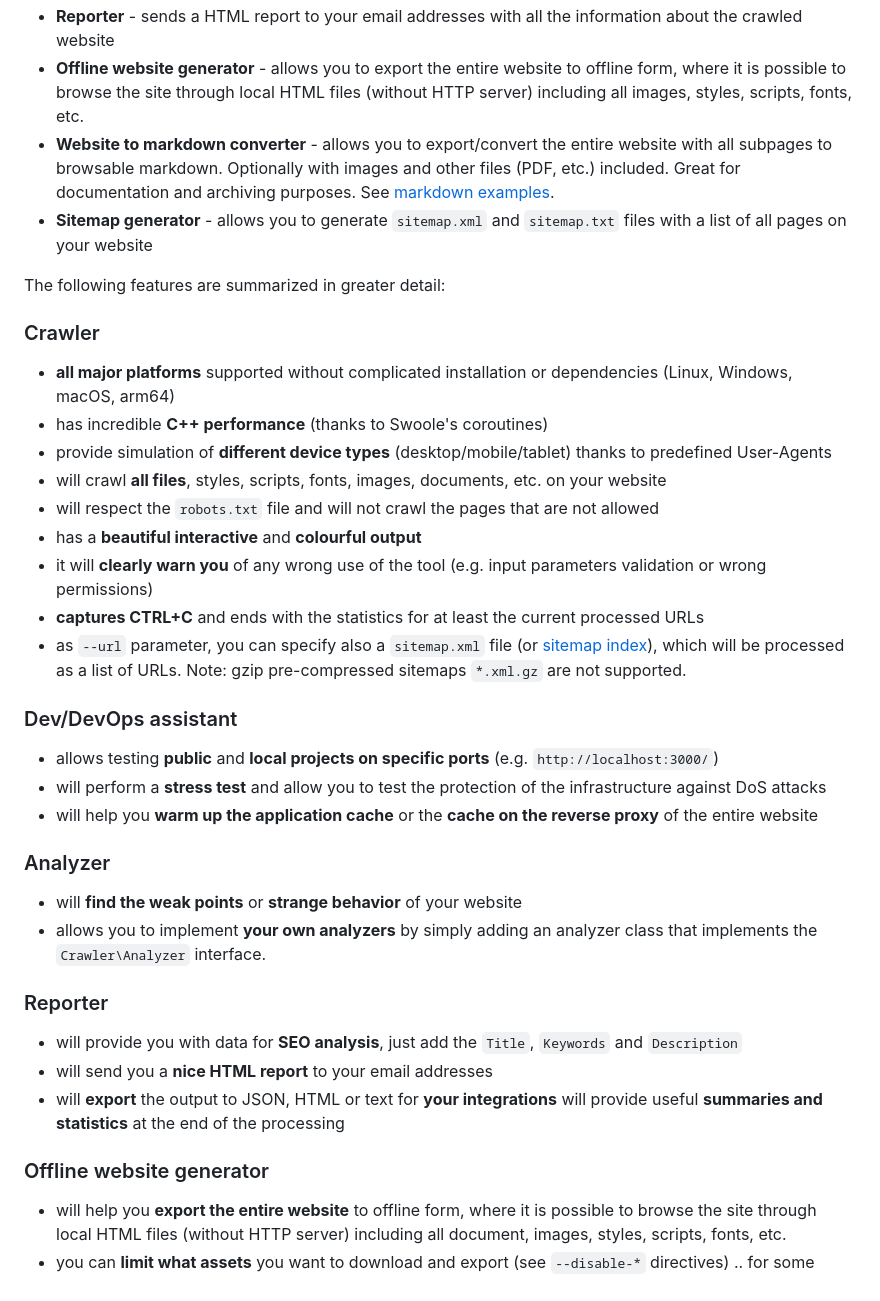
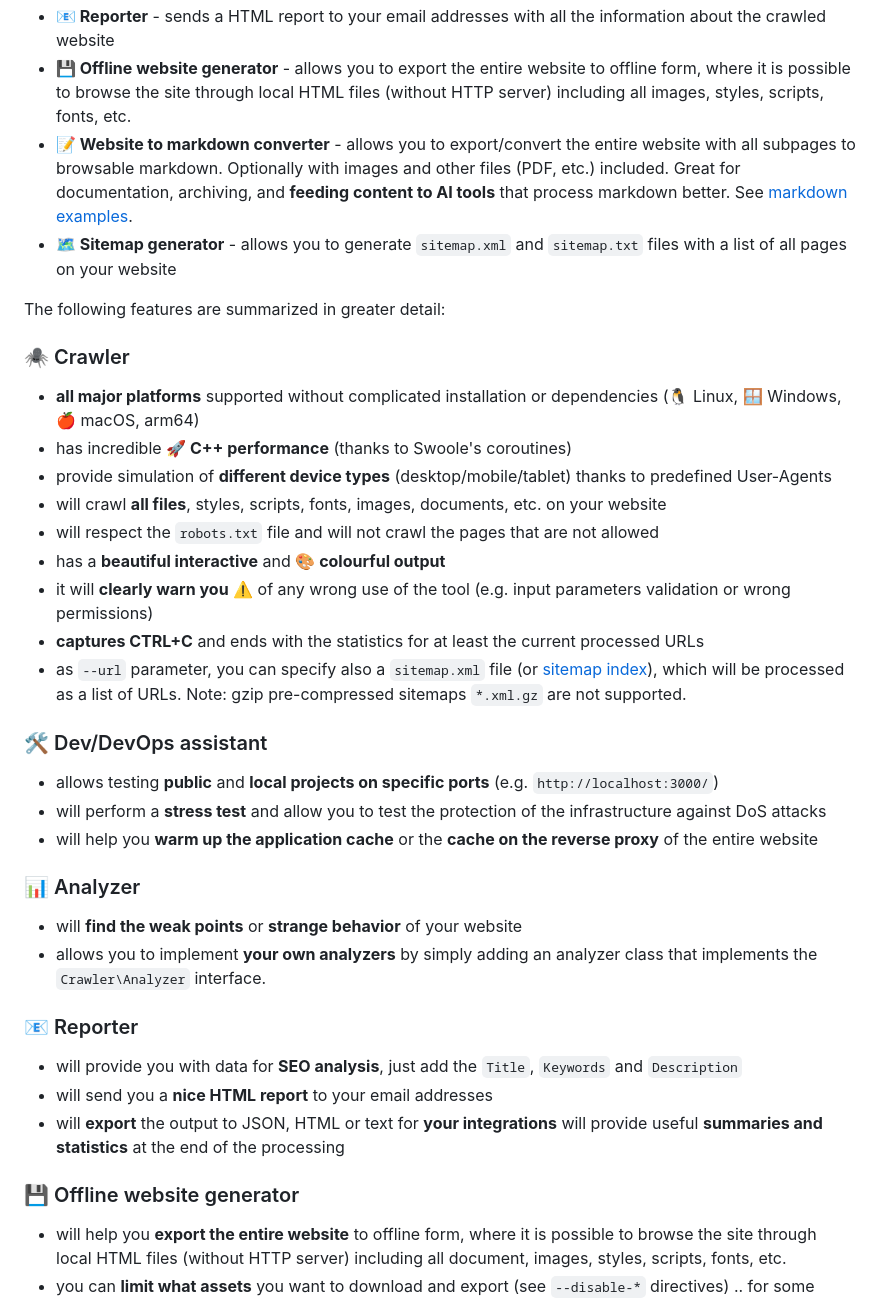
Before and after one commit to janreges/siteone-crawler, a Markdown page: README.md, the part around the change printed below. GitHub-like rendering.

```diff
--- a/README.md
+++ b/README.md
@@ -64,48 +64,48 @@ In short, the main benefits can be summarized in these points:
   practices, SEO and security issues, heading structures, etc.)
-- **Reporter** - sends a HTML report to your email addresses with all the information about the crawled website
-- **Offline website generator** - allows you to export the entire website to offline form, where it is possible to
+- **📧 Reporter** - sends a HTML report to your email addresses with all the information about the crawled website
+- **💾 Offline website generator** - allows you to export the entire website to offline form, where it is possible to
   browse the site through local HTML files (without HTTP server) including all images, styles, scripts, fonts, etc.
-- **Website to markdown converter** - allows you to export/convert the entire website with all subpages to browsable markdown.
-  Optionally with images and other files (PDF, etc.) included. Great for documentation and archiving purposes.
+- **📝 Website to markdown converter** - allows you to export/convert the entire website with all subpages to browsable markdown.
+  Optionally with images and other files (PDF, etc.) included. Great for documentation, archiving, and **feeding content to AI tools** that process markdown better.
   See [markdown examples](https://github.com/janreges/siteone-crawler-markdown-examples/).
-- **Sitemap generator** - allows you to generate `sitemap.xml` and `sitemap.txt` files with a list of all pages on your
+- **🗺️ Sitemap generator** - allows you to generate `sitemap.xml` and `sitemap.txt` files with a list of all pages on your
   website
 
 The following features are summarized in greater detail:
 
-### Crawler
+### 🕷️ Crawler
 
-- **all major platforms** supported without complicated installation or dependencies (Linux, Windows, macOS, arm64)
-- has incredible **C++ performance** (thanks to Swoole's coroutines)
+- **all major platforms** supported without complicated installation or dependencies (🐧 Linux, 🪟 Windows, 🍎 macOS, arm64)
+- has incredible **🚀 C++ performance** (thanks to Swoole's coroutines)
 - provide simulation of **different device types** (desktop/mobile/tablet) thanks to predefined User-Agents
 - will crawl **all files**, styles, scripts, fonts, images, documents, etc. on your website
 - will respect the `robots.txt` file and will not crawl the pages that are not allowed
-- has a **beautiful interactive** and **colourful output**
-- it will **clearly warn you** of any wrong use of the tool (e.g. input parameters validation or wrong permissions)
+- has a **beautiful interactive** and **🎨 colourful output**
+- it will **clearly warn you** ⚠️ of any wrong use of the tool (e.g. input parameters validation or wrong permissions)
 - **captures CTRL+C** and ends with the statistics for at least the current processed URLs
 - as `--url` parameter, you can specify also a `sitemap.xml` file (or [sitemap index](https://www.sitemaps.org/protocol.html#index)),
   which will be processed as a list of URLs. Note: gzip pre-compressed sitemaps `*.xml.gz` are not supported.
 
-### Dev/DevOps assistant
+### 🛠️ Dev/DevOps assistant
 
 - allows testing **public** and **local projects on specific ports** (e.g. `http://localhost:3000/`)
 - will perform a **stress test** and allow you to test the protection of the infrastructure against DoS attacks
 - will help you **warm up the application cache** or the **cache on the reverse proxy** of the entire website
 
-### Analyzer
+### 📊 Analyzer
 
 - will **find the weak points** or **strange behavior** of your website
 - allows you to implement **your own analyzers** by simply adding an analyzer class that implements
   the `Crawler\Analyzer` interface.
 
-### Reporter
+### 📧 Reporter
 
 - will provide you with data for **SEO analysis**, just add the `Title`, `Keywords` and `Description`
 - will send you a **nice HTML report** to your email addresses
 - will **export** the output to JSON, HTML or text for **your integrations**
   will provide useful **summaries and statistics** at the end of the processing
 
-### Offline website generator
+### 💾 Offline website generator
 
 - will help you **export the entire website** to offline form, where it is possible to browse the site through local
   HTML files (without HTTP server) including all document, images, styles, scripts, fonts, etc.
```
Also changed, not shown: other parts of README.md (+57 -57 lines).
